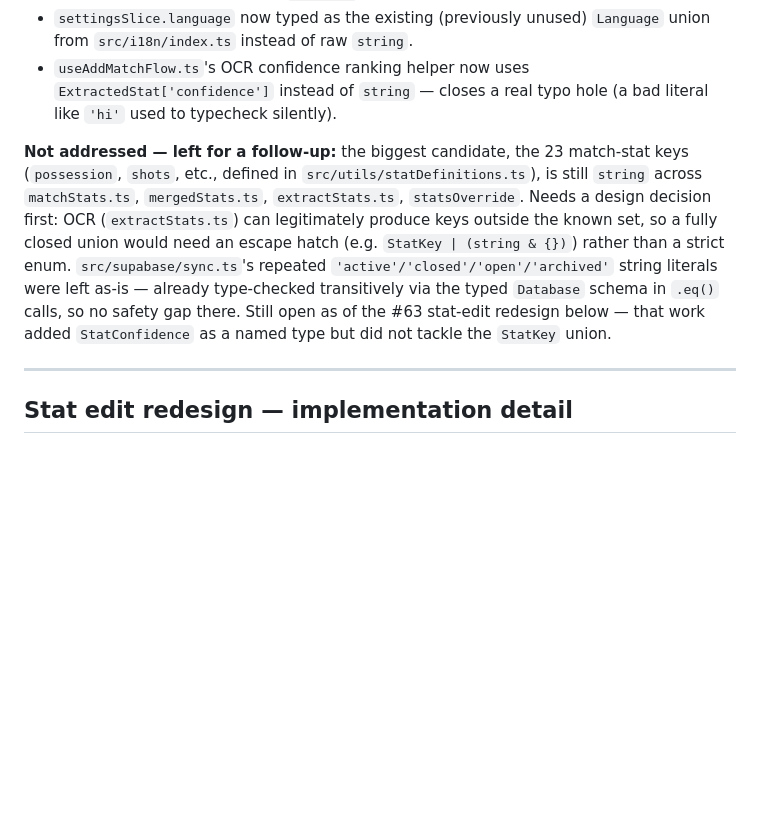
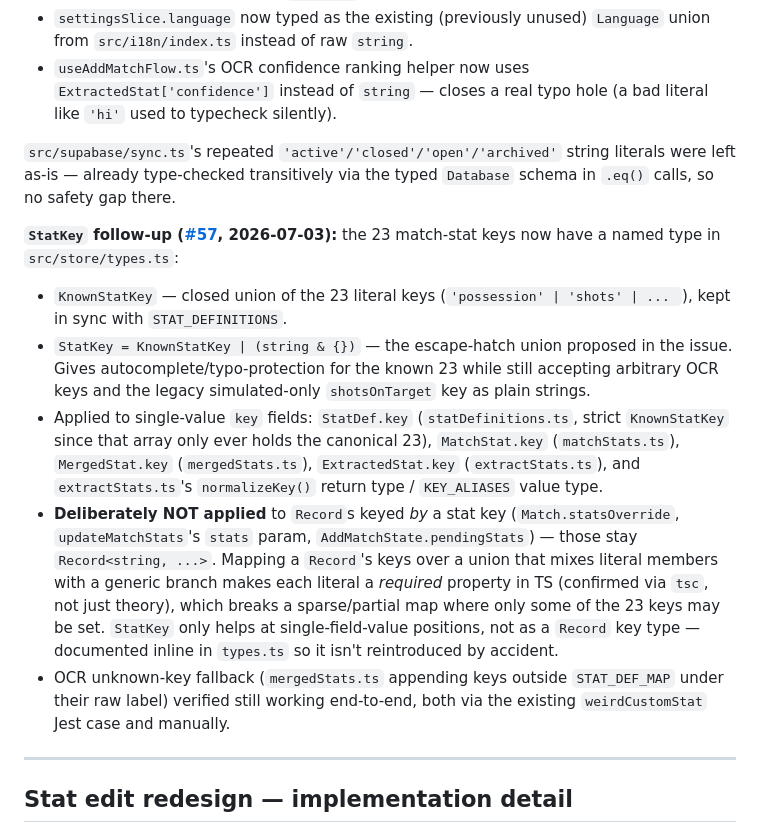
Before and after one commit to CrazyNoodl/matchday, a Markdown page: docs/CONTEXT.md, the part around the change. Rendered like a GitHub page; blank space fills up the shorter version.

Commit message:
docs: update context for StatKey typing follow-up (#57)

```diff
--- a/docs/CONTEXT.md
+++ b/docs/CONTEXT.md
@@ -43,7 +43,15 @@ Platforms: iOS, Android, Web. Expo SDK 56, React Native 0.85.3, React 19.2.3.
 - `settingsSlice.language` now typed as the existing (previously unused) `Language` union from `src/i18n/index.ts` instead of raw `string`.
 - `useAddMatchFlow.ts`'s OCR confidence ranking helper now uses `ExtractedStat['confidence']` instead of `string` — closes a real typo hole (a bad literal like `'hi'` used to typecheck silently).
 
-**Not addressed — left for a follow-up:** the biggest candidate, the 23 match-stat keys (`possession`, `shots`, etc., defined in `src/utils/statDefinitions.ts`), is still `string` across `matchStats.ts`, `mergedStats.ts`, `extractStats.ts`, `statsOverride`. Needs a design decision first: OCR (`extractStats.ts`) can legitimately produce keys outside the known set, so a fully closed union would need an escape hatch (e.g. `StatKey | (string & {})`) rather than a strict enum. `src/supabase/sync.ts`'s repeated `'active'/'closed'/'open'/'archived'` string literals were left as-is — already type-checked transitively via the typed `Database` schema in `.eq()` calls, so no safety gap there. Still open as of the #63 stat-edit redesign below — that work added `StatConfidence` as a named type but did not tackle the `StatKey` union.
+`src/supabase/sync.ts`'s repeated `'active'/'closed'/'open'/'archived'` string literals were left as-is — already type-checked transitively via the typed `Database` schema in `.eq()` calls, so no safety gap there.
+
+**`StatKey` follow-up ([#57](https://github.com/CrazyNoodl/matchday/issues/57), 2026-07-03):** the 23 match-stat keys now have a named type in `src/store/types.ts`:
+
+- `KnownStatKey` — closed union of the 23 literal keys (`'possession' | 'shots' | ... `), kept in sync with `STAT_DEFINITIONS`.
+- `StatKey = KnownStatKey | (string & {})` — the escape-hatch union proposed in the issue. Gives autocomplete/typo-protection for the known 23 while still accepting arbitrary OCR keys and the legacy simulated-only `shotsOnTarget` key as plain strings.
+- Applied to single-value `key` fields: `StatDef.key` (`statDefinitions.ts`, strict `KnownStatKey` since that array only ever holds the canonical 23), `MatchStat.key` (`matchStats.ts`), `MergedStat.key` (`mergedStats.ts`), `ExtractedStat.key` (`extractStats.ts`), and `extractStats.ts`'s `normalizeKey()` return type / `KEY_ALIASES` value type.
+- **Deliberately NOT applied** to `Record`s keyed *by* a stat key (`Match.statsOverride`, `updateMatchStats`'s `stats` param, `AddMatchState.pendingStats`) — those stay `Record<string, ...>`. Mapping a `Record`'s keys over a union that mixes literal members with a generic branch makes each literal a *required* property in TS (confirmed via `tsc`, not just theory), which breaks a sparse/partial map where only some of the 23 keys may be set. `StatKey` only helps at single-field-value positions, not as a `Record` key type — documented inline in `types.ts` so it isn't reintroduced by accident.
+- OCR unknown-key fallback (`mergedStats.ts` appending keys outside `STAT_DEF_MAP` under their raw label) verified still working end-to-end, both via the existing `weirdCustomStat` Jest case and manually.
 
 ---
 
```
